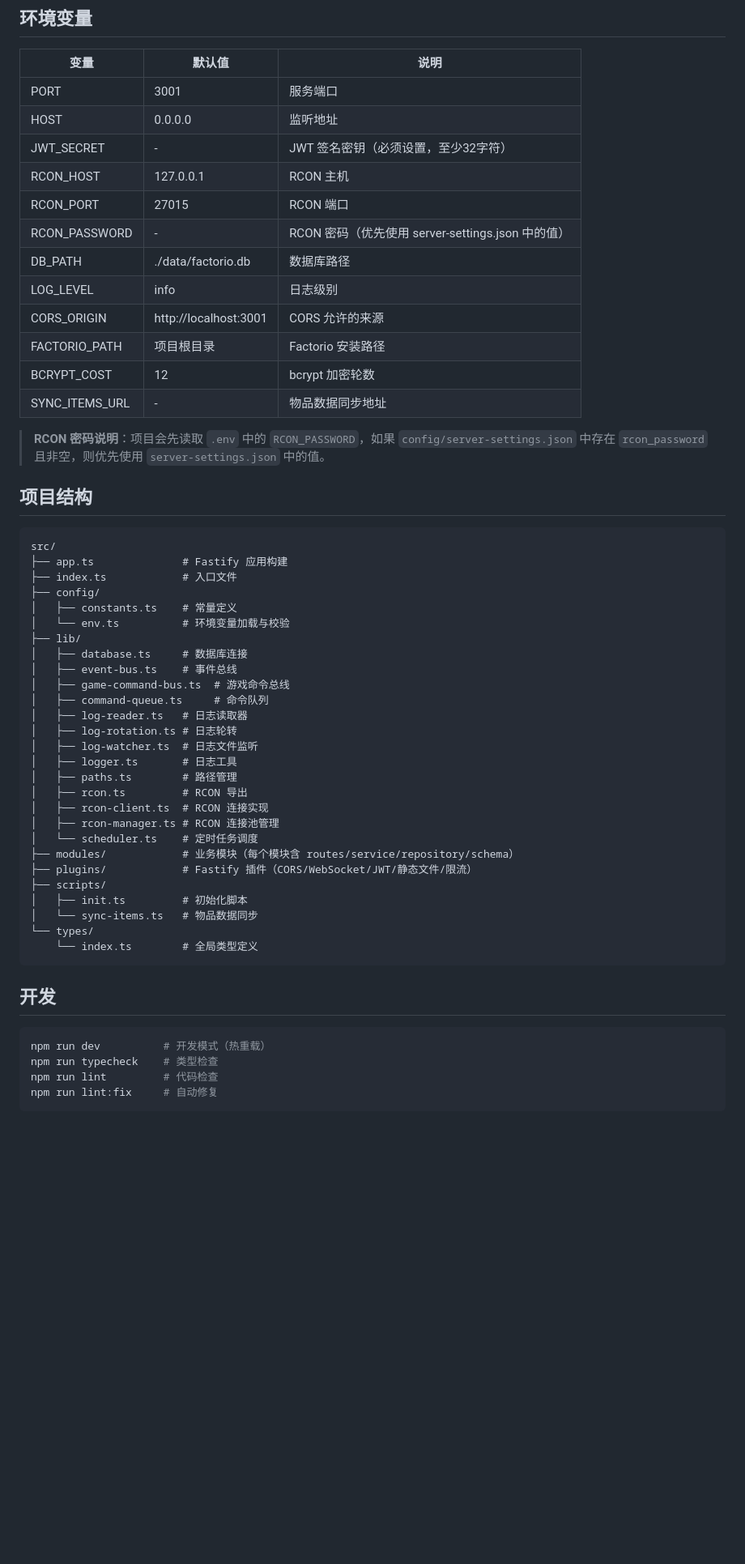
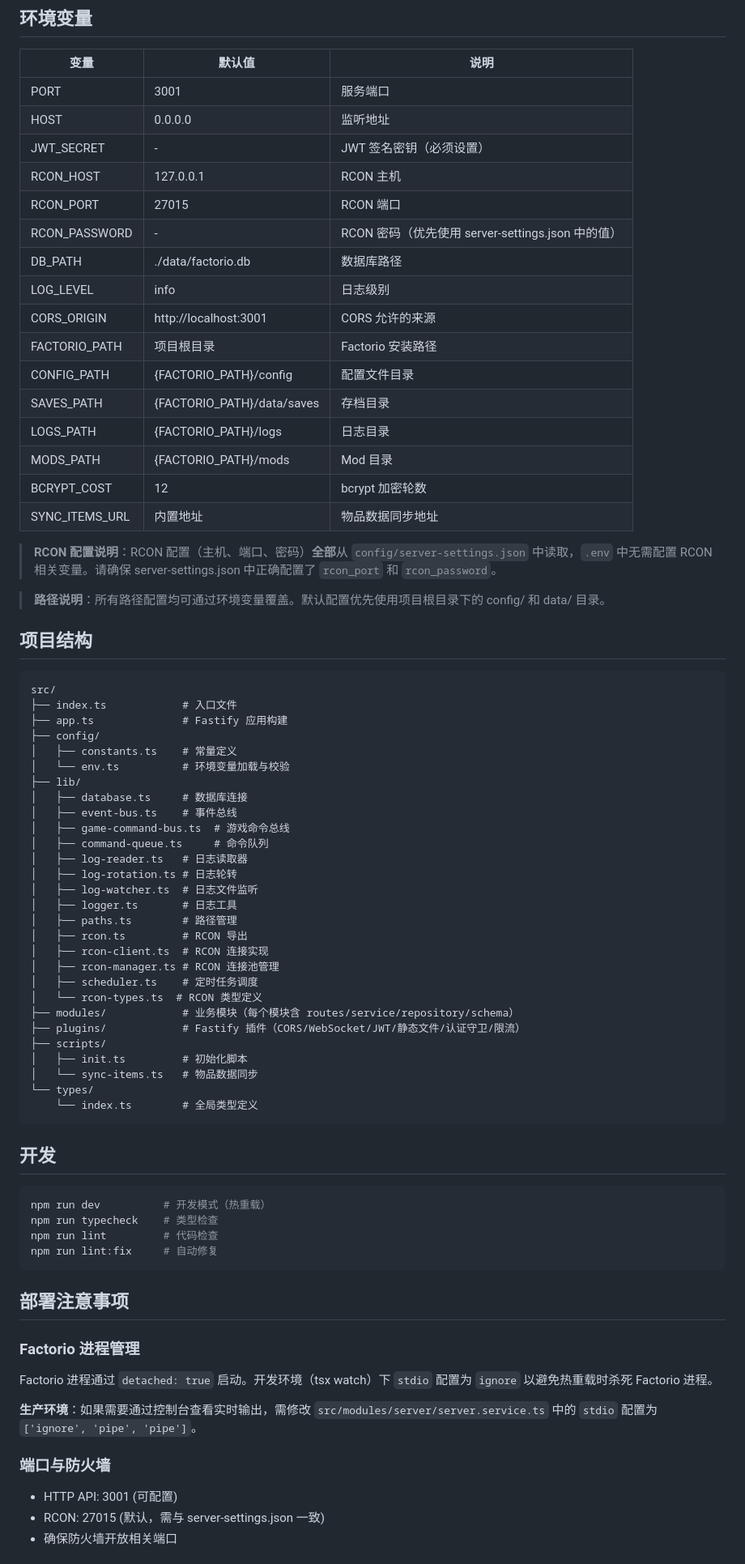
Before and after one commit to airxw/FactorioWebTS, a Markdown page: README.md, the part around one of its changes. Shown at 81% size. GitHub-like rendering; blank space fills up the shorter version.

Commit message:
docs: 完善 README.md 文档

````diff
--- a/README.md
+++ b/README.md
@@ -90,7 +93,7 @@ docker-compose up -d
 |------|--------|------|
 | PORT | 3001 | 服务端口 |
 | HOST | 0.0.0.0 | 监听地址 |
-| JWT_SECRET | - | JWT 签名密钥（必须设置，至少32字符） |
+| JWT_SECRET | - | JWT 签名密钥（必须设置） |
 | RCON_HOST | 127.0.0.1 | RCON 主机 |
 | RCON_PORT | 27015 | RCON 端口 |
 | RCON_PASSWORD | - | RCON 密码（优先使用 server-settings.json 中的值） |
@@ -98,17 +101,23 @@ docker-compose up -d
 | LOG_LEVEL | info | 日志级别 |
 | CORS_ORIGIN | http://localhost:3001 | CORS 允许的来源 |
 | FACTORIO_PATH | 项目根目录 | Factorio 安装路径 |
+| CONFIG_PATH | {FACTORIO_PATH}/config | 配置文件目录 |
+| SAVES_PATH | {FACTORIO_PATH}/data/saves | 存档目录 |
+| LOGS_PATH | {FACTORIO_PATH}/logs | 日志目录 |
+| MODS_PATH | {FACTORIO_PATH}/mods | Mod 目录 |
 | BCRYPT_COST | 12 | bcrypt 加密轮数 |
-| SYNC_ITEMS_URL | - | 物品数据同步地址 |
+| SYNC_ITEMS_URL | 内置地址 | 物品数据同步地址 |
 
-> **RCON 密码说明**：项目会先读取 `.env` 中的 `RCON_PASSWORD`，如果 `config/server-settings.json` 中存在 `rcon_password` 且非空，则优先使用 `server-settings.json` 中的值。
+> **RCON 配置说明**：RCON 配置（主机、端口、密码）**全部**从 `config/server-settings.json` 中读取，`.env` 中无需配置 RCON 相关变量。请确保 server-settings.json 中正确配置了 `rcon_port` 和 `rcon_password`。
+
+> **路径说明**：所有路径配置均可通过环境变量覆盖。默认配置优先使用项目根目录下的 config/ 和 data/ 目录。
 
 ## 项目结构
 
 ```
 src/
+├── index.ts            # 入口文件
 ├── app.ts              # Fastify 应用构建
-├── index.ts            # 入口文件
 ├── config/
 │   ├── constants.ts    # 常量定义
 │   └── env.ts          # 环境变量加载与校验
@@ -125,9 +134,10 @@ src/
 │   ├── rcon.ts         # RCON 导出
 │   ├── rcon-client.ts  # RCON 连接实现
 │   ├── rcon-manager.ts # RCON 连接池管理
-│   └── scheduler.ts    # 定时任务调度
+│   ├── scheduler.ts    # 定时任务调度
+│   └── rcon-types.ts  # RCON 类型定义
 ├── modules/            # 业务模块（每个模块含 routes/service/repository/schema）
-├── plugins/            # Fastify 插件（CORS/WebSocket/JWT/静态文件/限流）
+├── plugins/            # Fastify 插件（CORS/WebSocket/JWT/静态文件/认证守卫/限流）
 ├── scripts/
 │   ├── init.ts         # 初始化脚本
 │   └── sync-items.ts   # 物品数据同步
@@ -143,3 +153,18 @@ npm run typecheck    # 类型检查
 npm run lint         # 代码检查
 npm run lint:fix     # 自动修复
 ```
+
+## 部署注意事项
+
+### Factorio 进程管理
+
+Factorio 进程通过 `detached: true` 启动。开发环境（tsx watch）下 `stdio` 配置为 `ignore` 以避免热重载时杀死 Factorio 进程。
+
+**生产环境**：如果需要通过控制台查看实时输出，需修改 `src/modules/server/server.service.ts` 中的 `stdio` 配置为 `['ignore', 'pipe', 'pipe']`。
+
+### 端口与防火墙
+
+- HTTP API: 3001 (可配置)
+- RCON: 27015 (默认，需与 server-settings.json 一致)
+- 确保防火墙开放相关端口
+
````
Also changed, not shown: other parts of README.md (+16 -8 lines).
